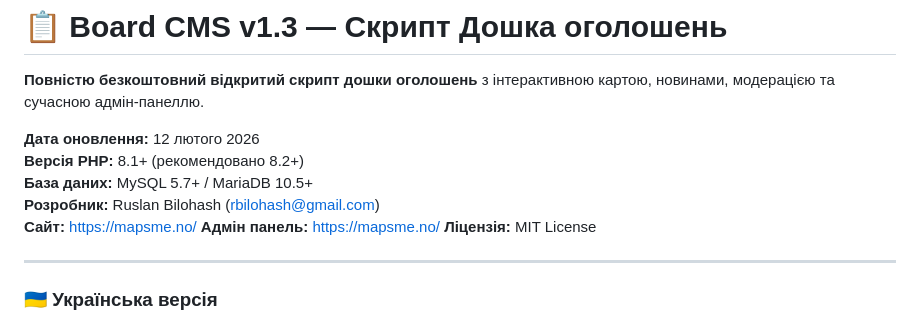
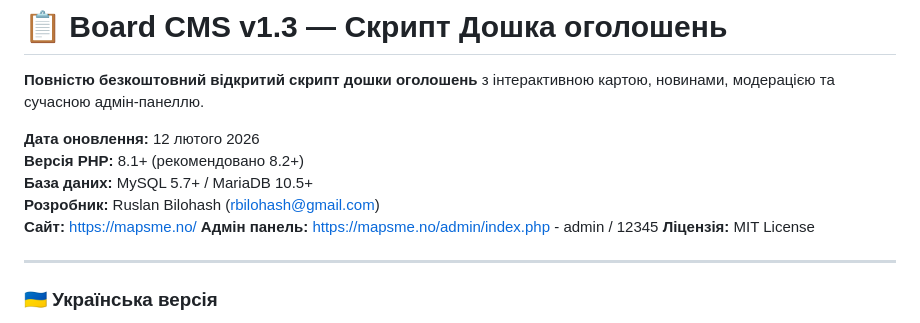
Before and after one commit to Ruslan-Bilohash/boardcms, a Markdown page: README.md, the part around the change. Rendered like a GitHub page.

```diff
--- a/README.md
+++ b/README.md
@@ -7,7 +7,7 @@
 **База даних:** MySQL 5.7+ / MariaDB 10.5+
 **Розробник:** Ruslan Bilohash (rbilohash@gmail.com)
 **Сайт:** https://mapsme.no/
-**Адмін панель:** [https://mapsme.no/](https://mapsme.no/admin/index.php)
+**Адмін панель:** https://mapsme.no/admin/index.php - admin / 12345
 **Ліцензія:** MIT License
 
 ---
```
